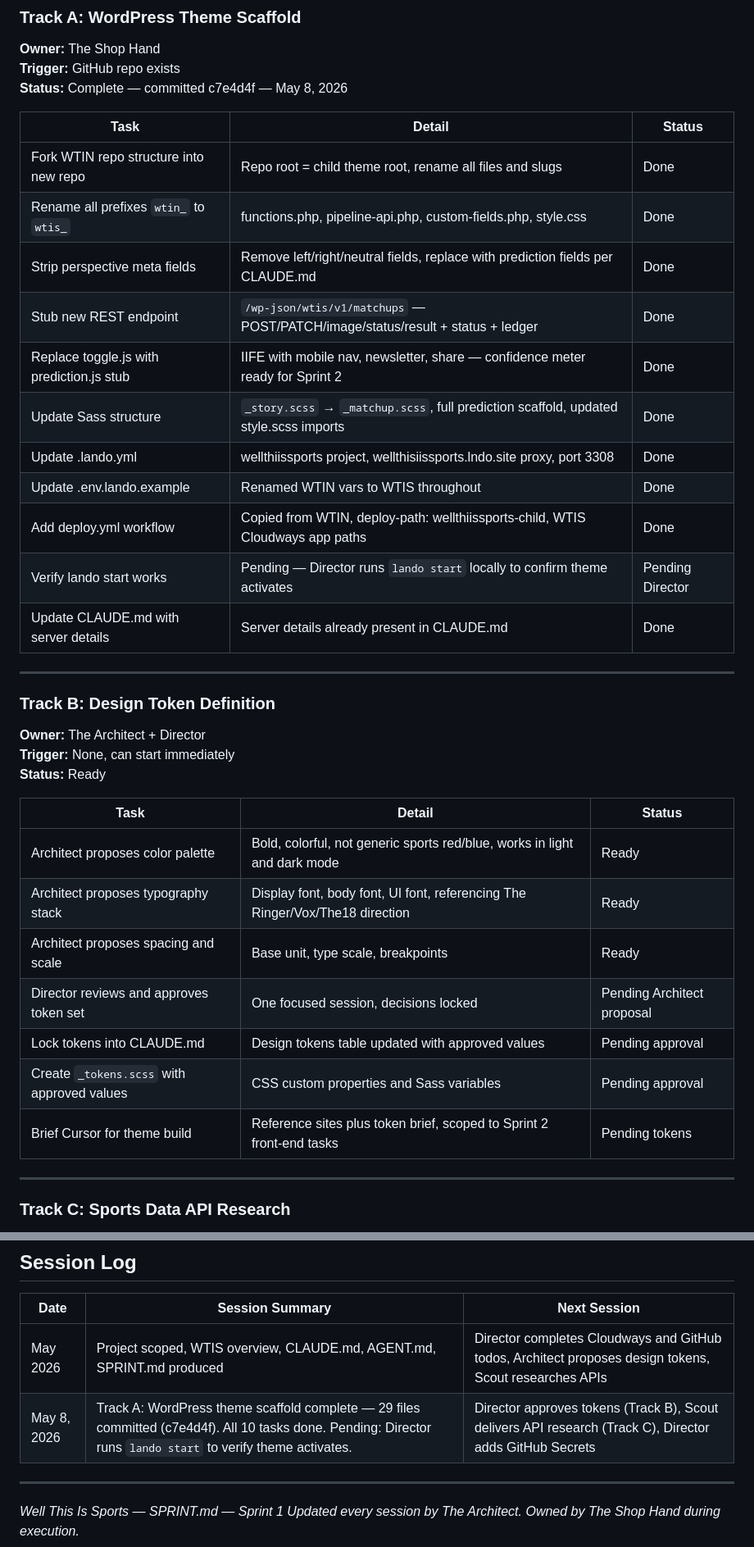
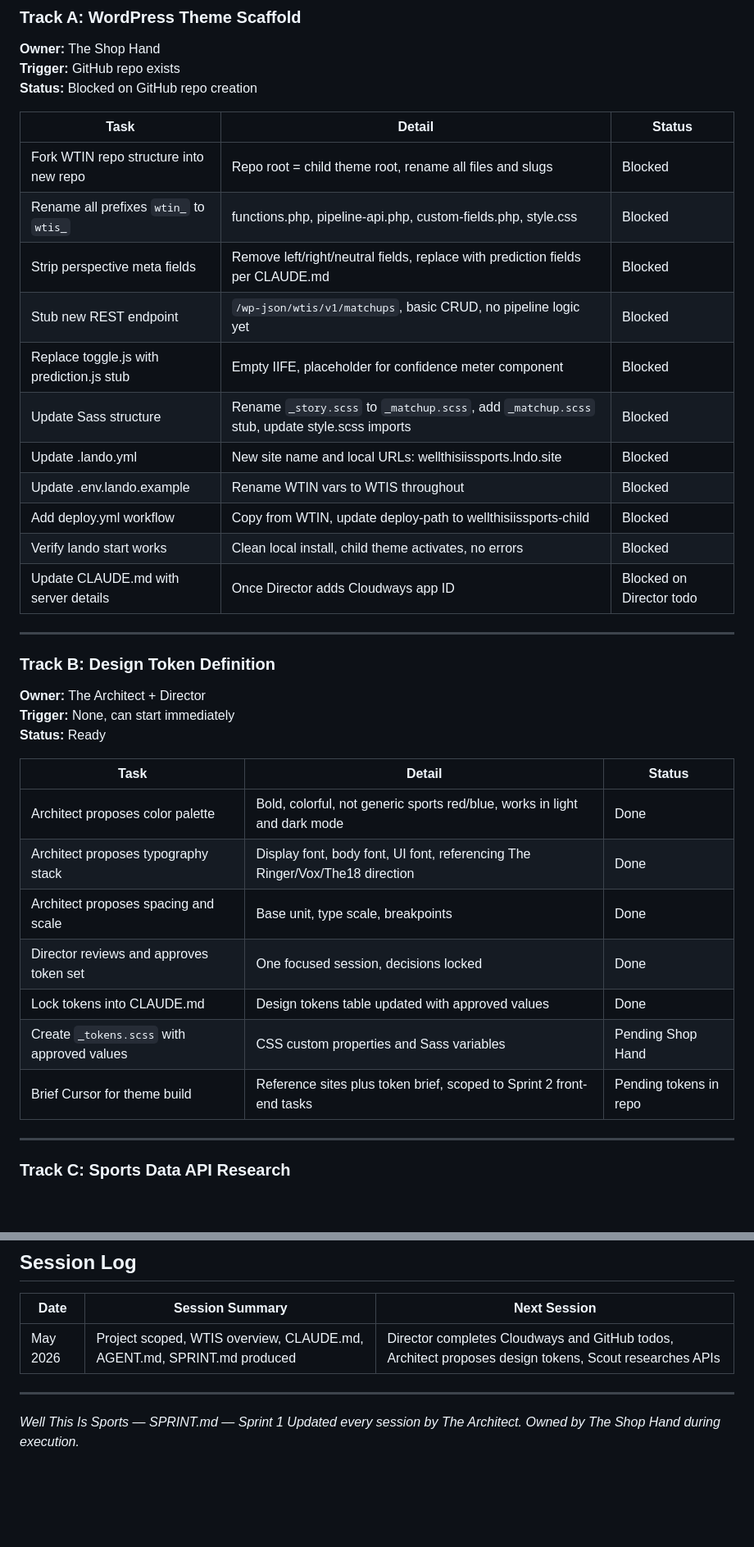
Before and after one commit to clabm/wellthisissports, a Markdown page: SPRINT.md, 2 parts joined by grey strips. Shown at 82% size. Drawn GitHub-style; blank space fills up the shorter version.

Commit message:
Caleb - project md update

```diff
--- a/SPRINT.md
+++ b/SPRINT.md
@@ -34,21 +34,21 @@ Once Cloudways app is created, update CLAUDE.md with:
 ### Track A: WordPress Theme Scaffold
 **Owner:** The Shop Hand
 **Trigger:** GitHub repo exists
-**Status:** Complete — committed c7e4d4f — May 8, 2026
+**Status:** Blocked on GitHub repo creation
 
 | Task | Detail | Status |
 |---|---|---|
-| Fork WTIN repo structure into new repo | Repo root = child theme root, rename all files and slugs | Done |
-| Rename all prefixes `wtin_` to `wtis_` | functions.php, pipeline-api.php, custom-fields.php, style.css | Done |
-| Strip perspective meta fields | Remove left/right/neutral fields, replace with prediction fields per CLAUDE.md | Done |
-| Stub new REST endpoint | `/wp-json/wtis/v1/matchups` — POST/PATCH/image/status/result + status + ledger | Done |
-| Replace toggle.js with prediction.js stub | IIFE with mobile nav, newsletter, share — confidence meter ready for Sprint 2 | Done |
-| Update Sass structure | `_story.scss` → `_matchup.scss`, full prediction scaffold, updated style.scss imports | Done |
-| Update .lando.yml | wellthiissports project, wellthisiissports.lndo.site proxy, port 3308 | Done |
-| Update .env.lando.example | Renamed WTIN vars to WTIS throughout | Done |
-| Add deploy.yml workflow | Copied from WTIN, deploy-path: wellthiissports-child, WTIS Cloudways app paths | Done |
-| Verify lando start works | Pending — Director runs `lando start` locally to confirm theme activates | Pending Director |
-| Update CLAUDE.md with server details | Server details already present in CLAUDE.md | Done |
+| Fork WTIN repo structure into new repo | Repo root = child theme root, rename all files and slugs | Blocked |
+| Rename all prefixes `wtin_` to `wtis_` | functions.php, pipeline-api.php, custom-fields.php, style.css | Blocked |
+| Strip perspective meta fields | Remove left/right/neutral fields, replace with prediction fields per CLAUDE.md | Blocked |
+| Stub new REST endpoint | `/wp-json/wtis/v1/matchups`, basic CRUD, no pipeline logic yet | Blocked |
+| Replace toggle.js with prediction.js stub | Empty IIFE, placeholder for confidence meter component | Blocked |
+| Update Sass structure | Rename `_story.scss` to `_matchup.scss`, add `_matchup.scss` stub, update style.scss imports | Blocked |
+| Update .lando.yml | New site name and local URLs: wellthisiissports.lndo.site | Blocked |
+| Update .env.lando.example | Rename WTIN vars to WTIS throughout | Blocked |
+| Add deploy.yml workflow | Copy from WTIN, update deploy-path to wellthisiissports-child | Blocked |
+| Verify lando start works | Clean local install, child theme activates, no errors | Blocked |
+| Update CLAUDE.md with server details | Once Director adds Cloudways app ID | Blocked on Director todo |
 
 ---
 
@@ -59,13 +59,13 @@ Once Cloudways app is created, update CLAUDE.md with:
 
 | Task | Detail | Status |
 |---|---|---|
-| Architect proposes color palette | Bold, colorful, not generic sports red/blue, works in light and dark mode | Ready |
-| Architect proposes typography stack | Display font, body font, UI font, referencing The Ringer/Vox/The18 direction | Ready |
-| Architect proposes spacing and scale | Base unit, type scale, breakpoints | Ready |
-| Director reviews and approves token set | One focused session, decisions locked | Pending Architect proposal |
-| Lock tokens into CLAUDE.md | Design tokens table updated with approved values | Pending approval |
-| Create `_tokens.scss` with approved values | CSS custom properties and Sass variables | Pending approval |
-| Brief Cursor for theme build | Reference sites plus token brief, scoped to Sprint 2 front-end tasks | Pending tokens |
+| Architect proposes color palette | Bold, colorful, not generic sports red/blue, works in light and dark mode | Done |
+| Architect proposes typography stack | Display font, body font, UI font, referencing The Ringer/Vox/The18 direction | Done |
+| Architect proposes spacing and scale | Base unit, type scale, breakpoints | Done |
+| Director reviews and approves token set | One focused session, decisions locked | Done |
+| Lock tokens into CLAUDE.md | Design tokens table updated with approved values | Done |
+| Create `_tokens.scss` with approved values | CSS custom properties and Sass variables | Pending Shop Hand |
+| Brief Cursor for theme build | Reference sites plus token brief, scoped to Sprint 2 front-end tasks | Pending tokens in repo |
 
 ---
 
@@ -125,7 +125,6 @@ Once Sprint 1 is done:
 | Date | Session Summary | Next Session |
 |---|---|---|
 | May 2026 | Project scoped, WTIS overview, CLAUDE.md, AGENT.md, SPRINT.md produced | Director completes Cloudways and GitHub todos, Architect proposes design tokens, Scout researches APIs |
-| May 8, 2026 | Track A: WordPress theme scaffold complete — 29 files committed (c7e4d4f). All 10 tasks done. Pending: Director runs `lando start` to verify theme activates. | Director approves tokens (Track B), Scout delivers API research (Track C), Director adds GitHub Secrets |
 
 ---
 
```
Also changed, not shown: CLAUDE.md (+36 -8 lines).
